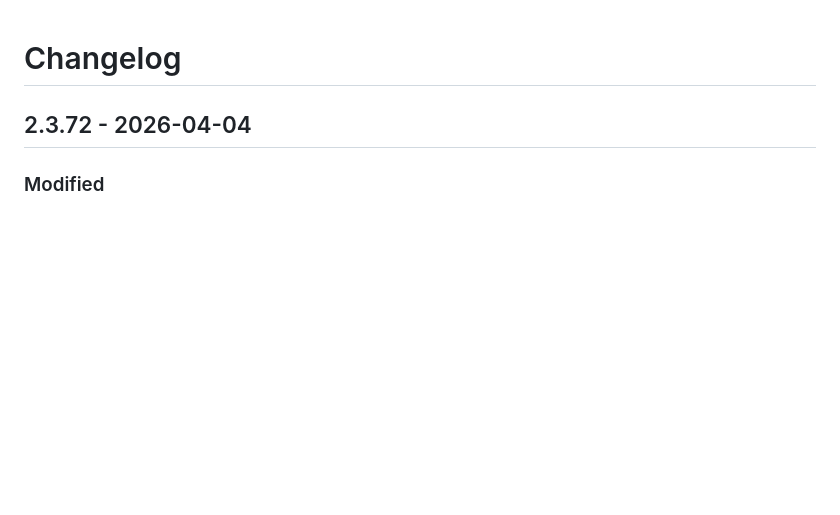
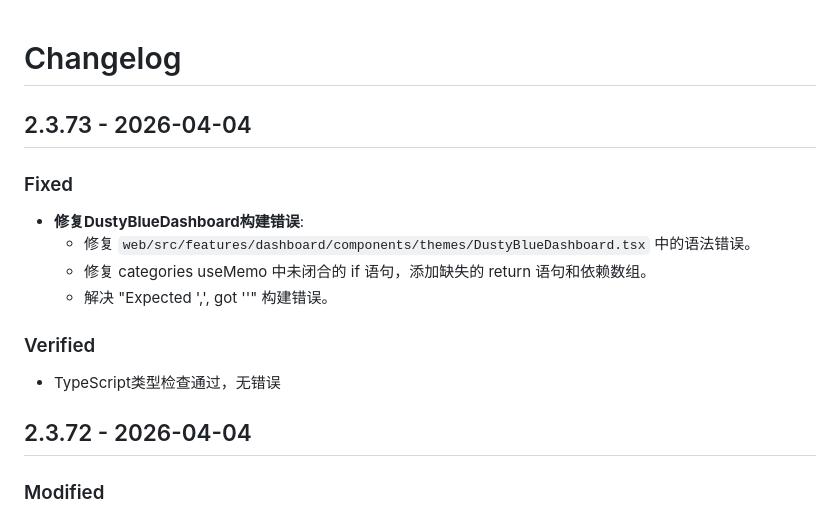
Before and after one commit to xingseven/openstar-StarAccounting, a Markdown page: CHANGELOG.md, the part around the change. GitHub-like rendering; blank space fills up the shorter version.

Commit message:
更新CHANGELOG至2.3.73，修复DustyBlueDashboard构建错误

```diff
--- a/CHANGELOG.md
+++ b/CHANGELOG.md
@@ -1,4 +1,17 @@
 # Changelog
+
+## 2.3.73 - 2026-04-04
+
+### Fixed
+
+- **修复DustyBlueDashboard构建错误**:
+  - 修复 `web/src/features/dashboard/components/themes/DustyBlueDashboard.tsx` 中的语法错误。
+  - 修复 categories useMemo 中未闭合的 if 语句，添加缺失的 return 语句和依赖数组。
+  - 解决 "Expected ',', got '<eof>'" 构建错误。
+
+### Verified
+
+- TypeScript类型检查通过，无错误
 
 ## 2.3.72 - 2026-04-04
 
```
